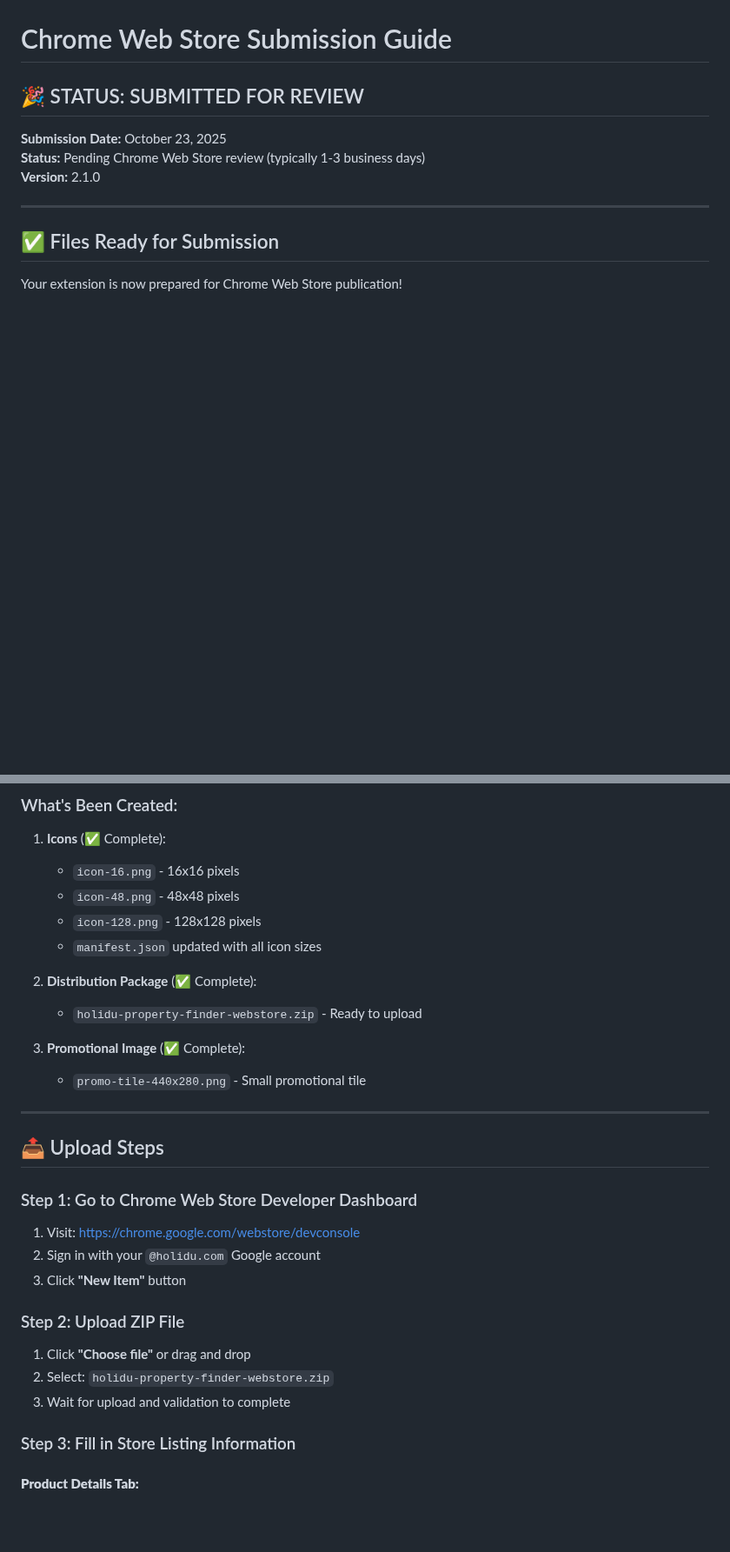
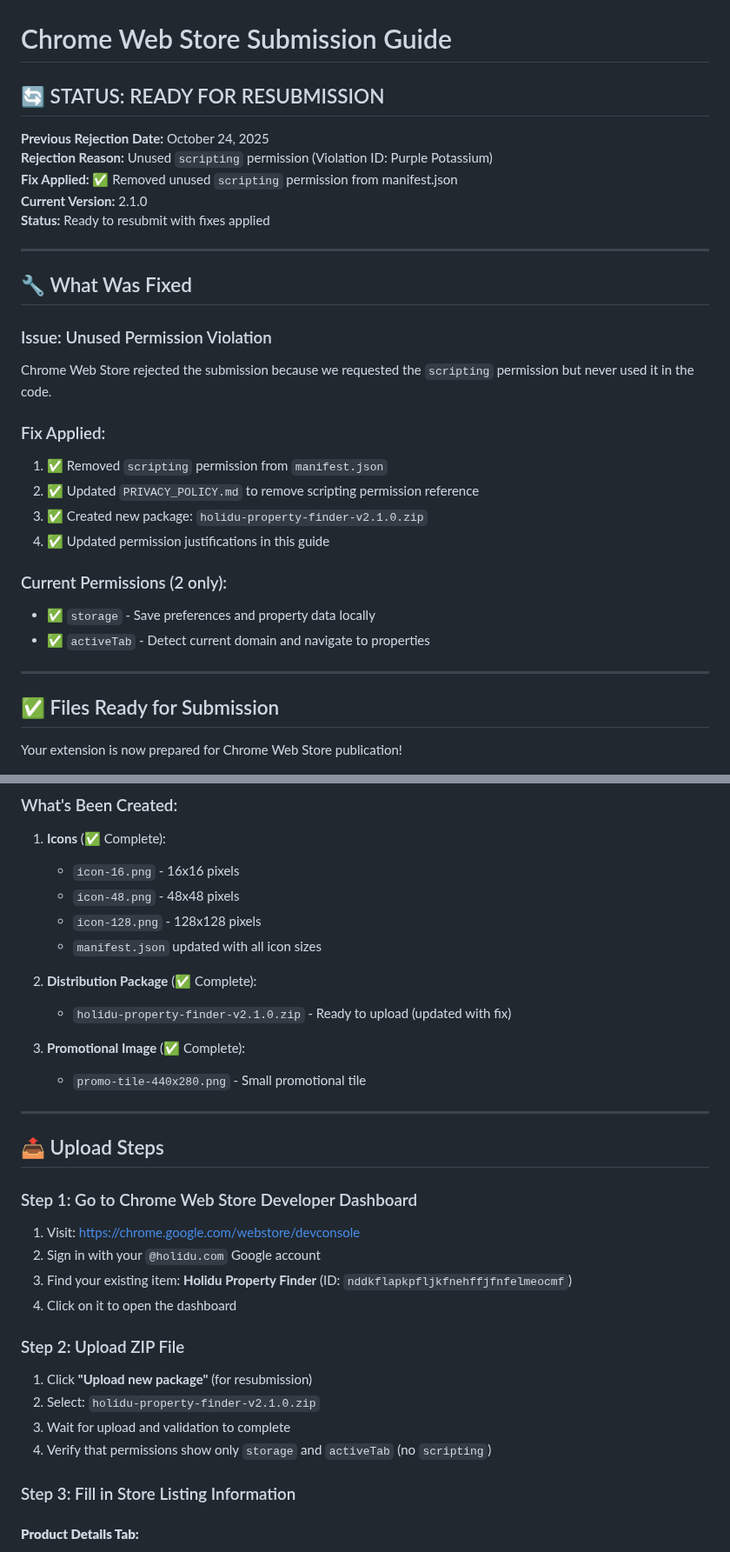
Before and after one commit to yusuf2407/holidu-property-finder, a Markdown page: WEBSTORE_SUBMISSION_GUIDE.md, 2 parts joined by grey strips. Shown at 87% size. Rendered like a GitHub page; blank space fills up the shorter version.

Commit message:
docs: Update webstore submission guide for resubmission
- Added rejection details and fixes applied
- Removed scripting permission from justifications
- Updated remote code selection to 'No' (JSON data ≠ remote code)
- Updated package file name to holidu-property-finder-v2.1.0.zip
- Changed instructions from 'New Item' to resubmission flow
- Added verification step to confirm only 2 permissions (storage, activeTab)

```diff
--- a/WEBSTORE_SUBMISSION_GUIDE.md
+++ b/WEBSTORE_SUBMISSION_GUIDE.md
@@ -1,10 +1,29 @@
 # Chrome Web Store Submission Guide
 
-## 🎉 STATUS: SUBMITTED FOR REVIEW
+## 🔄 STATUS: READY FOR RESUBMISSION
 
-**Submission Date:** October 23, 2025
-**Status:** Pending Chrome Web Store review (typically 1-3 business days)
-**Version:** 2.1.0
+**Previous Rejection Date:** October 24, 2025
+**Rejection Reason:** Unused `scripting` permission (Violation ID: Purple Potassium)
+**Fix Applied:** ✅ Removed unused `scripting` permission from manifest.json
+**Current Version:** 2.1.0
+**Status:** Ready to resubmit with fixes applied
+
+---
+
+## 🔧 What Was Fixed
+
+### Issue: Unused Permission Violation
+Chrome Web Store rejected the submission because we requested the `scripting` permission but never used it in the code.
+
+### Fix Applied:
+1. ✅ Removed `scripting` permission from `manifest.json`
+2. ✅ Updated `PRIVACY_POLICY.md` to remove scripting permission reference
+3. ✅ Created new package: `holidu-property-finder-v2.1.0.zip`
+4. ✅ Updated permission justifications in this guide
+
+### Current Permissions (2 only):
+- ✅ `storage` - Save preferences and property data locally
+- ✅ `activeTab` - Detect current domain and navigate to properties
 
 ---
 
@@ -21,7 +40,7 @@ Your extension is now prepared for Chrome Web Store publication!
    - `manifest.json` updated with all icon sizes
 
 2. **Distribution Package** (✅ Complete):
-   - `holidu-property-finder-webstore.zip` - Ready to upload
+   - `holidu-property-finder-v2.1.0.zip` - Ready to upload (updated with fix)
 
 3. **Promotional Image** (✅ Complete):
    - `promo-tile-440x280.png` - Small promotional tile
@@ -33,12 +52,14 @@ Your extension is now prepared for Chrome Web Store publication!
 ### Step 1: Go to Chrome Web Store Developer Dashboard
 1. Visit: https://chrome.google.com/webstore/devconsole
 2. Sign in with your `@holidu.com` Google account
-3. Click **"New Item"** button
+3. Find your existing item: **Holidu Property Finder** (ID: `nddkflapkpfljkfnehffjfnfelmeocmf`)
+4. Click on it to open the dashboard
 
 ### Step 2: Upload ZIP File
-1. Click **"Choose file"** or drag and drop
-2. Select: `holidu-property-finder-webstore.zip`
+1. Click **"Upload new package"** (for resubmission)
+2. Select: `holidu-property-finder-v2.1.0.zip`
 3. Wait for upload and validation to complete
+4. Verify that permissions show only `storage` and `activeTab` (no `scripting`)
 
 ### Step 3: Fill in Store Listing Information
 
```
Also changed, not shown: other parts of WEBSTORE_SUBMISSION_GUIDE.md (+2 -11 lines).
